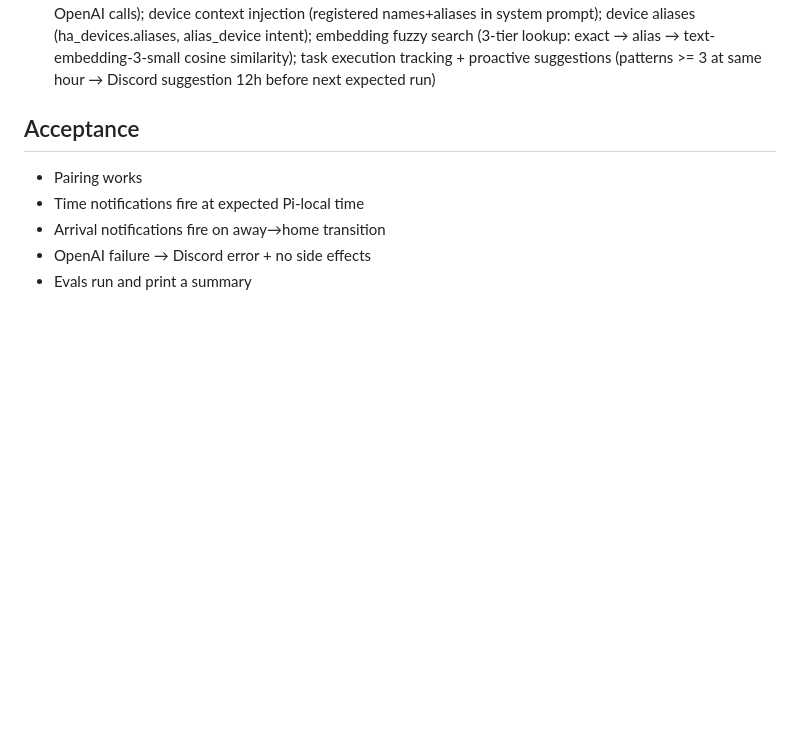
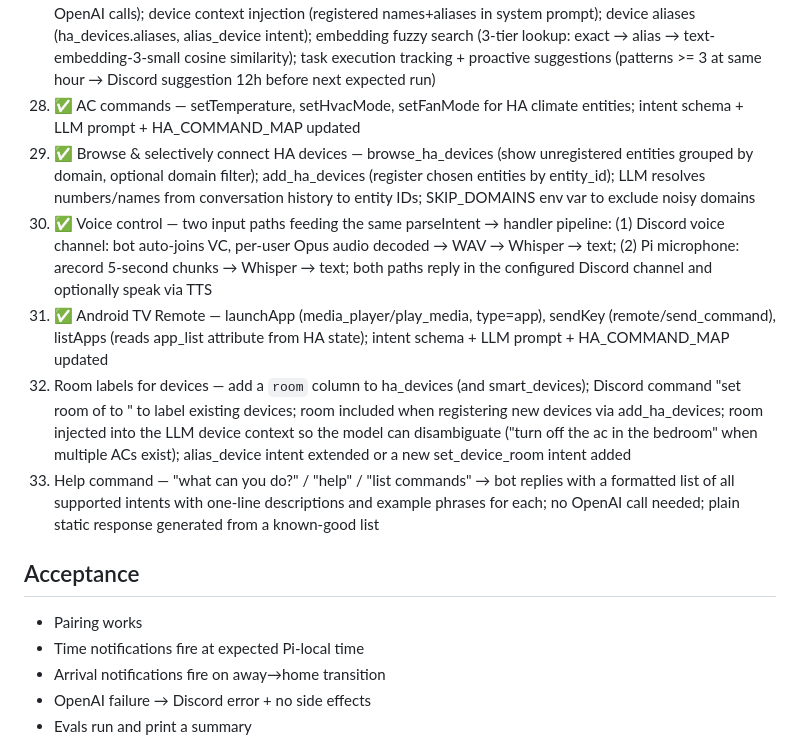
Before and after one commit to YavgenyP/homepi, a Markdown page: docs/backlog.md, the part around the change. Rendered like a GitHub page; blank space fills up the shorter version.

Commit message:
docs: backfill backlog items 28-31 and add items 32-33
- Backfill completed items: 28 (AC commands), 29 (browse/add HA devices),
  30 (voice control), 31 (Android TV Remote)
- Add item 32: room labels for devices (room column + Discord command)
- Add item 33: help command (static intent list with examples)

Co-Authored-By: Claude Sonnet 4.6 <noreply@anthropic.com>

```diff
--- a/docs/backlog.md
+++ b/docs/backlog.md
@@ -31,6 +31,12 @@
 25) ✅ Generic HA commands + sensor queries — setMode (fan/set_preset_mode), query_device intent (GET /api/states/{id}); lock/unlock via existing on/off on a registered switch entity; HAQueryFn wired through the full stack
 26) ✅ HA device auto-discovery — Discord command "sync HA devices" that GETs /api/states from HA, lists all entity IDs grouped by domain (fan, climate, sensor, switch, light, cover, media_player, …), and inserts missing ones into ha_devices using a sanitised version of the entity's friendly_name as the name (e.g. "fan.xiaomi_cpa4_811c" → "xiaomi cpa4 811c fan"); duplicate names are skipped; bot replies with a summary of what was added vs already known; no removal of existing records
 27) ✅ LLM improvements — conversation history (SQLite-persisted, last 5 exchanges within 2h injected into OpenAI calls); device context injection (registered names+aliases in system prompt); device aliases (ha_devices.aliases, alias_device intent); embedding fuzzy search (3-tier lookup: exact → alias → text-embedding-3-small cosine similarity); task execution tracking + proactive suggestions (patterns >= 3 at same hour → Discord suggestion 12h before next expected run)
+28) ✅ AC commands — setTemperature, setHvacMode, setFanMode for HA climate entities; intent schema + LLM prompt + HA_COMMAND_MAP updated
+29) ✅ Browse & selectively connect HA devices — browse_ha_devices (show unregistered entities grouped by domain, optional domain filter); add_ha_devices (register chosen entities by entity_id); LLM resolves numbers/names from conversation history to entity IDs; SKIP_DOMAINS env var to exclude noisy domains
+30) ✅ Voice control — two input paths feeding the same parseIntent → handler pipeline: (1) Discord voice channel: bot auto-joins VC, per-user Opus audio decoded → WAV → Whisper → text; (2) Pi microphone: arecord 5-second chunks → Whisper → text; both paths reply in the configured Discord channel and optionally speak via TTS
+31) ✅ Android TV Remote — launchApp (media_player/play_media, type=app), sendKey (remote/send_command), listApps (reads app_list attribute from HA state); intent schema + LLM prompt + HA_COMMAND_MAP updated
+32) Room labels for devices — add a `room` column to ha_devices (and smart_devices); Discord command "set room of <device> to <room>" to label existing devices; room included when registering new devices via add_ha_devices; room injected into the LLM device context so the model can disambiguate ("turn off the ac in the bedroom" when multiple ACs exist); alias_device intent extended or a new set_device_room intent added
+33) Help command — "what can you do?" / "help" / "list commands" → bot replies with a formatted list of all supported intents with one-line descriptions and example phrases for each; no OpenAI call needed; plain static response generated from a known-good list
 
 ## Acceptance
 - Pairing works
```
